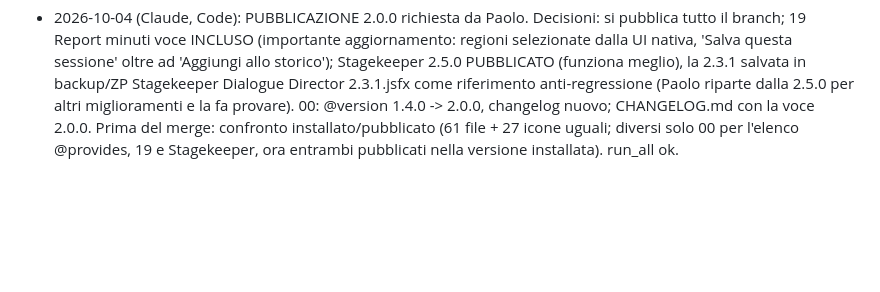
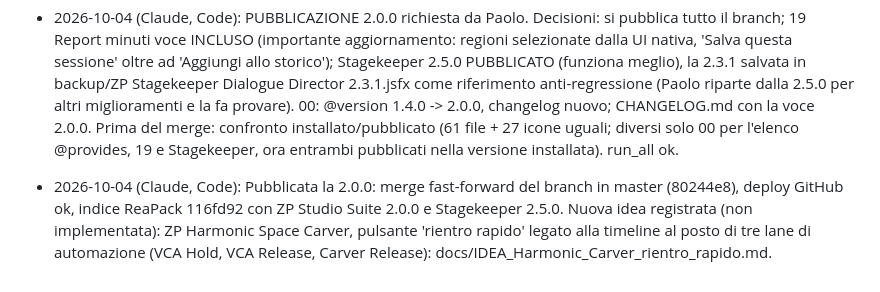
Before and after one commit to capitanpaolone/zp-suite, a Markdown page: gobbo_ricerca_battuta/MEMORIA.md, the part around the change. Drawn GitHub-style; blank space fills up the shorter version.

Commit message:
Memoria: idea rientro rapido per Harmonic Space Carver; registro pubblicazione 2.0.0
Co-Authored-By: Claude Opus 5.5 <noreply@anthropic.com>

```diff
--- a/gobbo_ricerca_battuta/MEMORIA.md
+++ b/gobbo_ricerca_battuta/MEMORIA.md
@@ -211,3 +211,4 @@ Ordine pratico: provider/Setup → interfaccia batch → import SRT/take marker
 - 2026-10-04 (Claude, Code): Paolo: anche la 31 SRT dall'audio aveva il messaggio bloccante ("Seleziona gli item audio..."): "metti un'informativa al posto di questo coso". Fatto (backup ...2026-10-04c.bak): parte REAPER della 31 riscritta come finestra gfx che resta aperta e segue la selezione: elenco dei file con battute (piu' pezzi dello stesso file = un SRT), item senza marker saltati; Cartella (ricordata, SRT31_dir; "Cambia cartella..."); "Se l'SRT c'e' gia'": Sostituisci (.bak) / Nuovo file (marker) ricordato (SRT31_existing) al posto della domanda bloccante; "Scrivi SRT" e risultato nella finestra; Chiudi/Esc/X; ? -> tool-31; OSARA. Logica pura invariata (test ok). Simulazione fuori REAPER: selezione vuota, due item (uno senza marker), clic su Scrivi -> SRT corretto con il segnaposto # escluso. Help tool-31. Installato. Non pubblicato.
 - 2026-10-04 (Claude, Code): Paolo: "salva memoria anti regressione, githubba". Creati gobbo_ricerca_battuta/ANTI_REGRESSIONE.md (regole nate da errori veri: pubblicazione/CI, installazione, fatti REAPER verificati, JSFX, marker di servizio, SOLO) e gobbo_ricerca_battuta/test/run_all.sh (sintassi Lua, tag ReaPack @version/@noindex/@provides, file del @provides esistenti, JSFX senza notazione scientifica, tutti i test; reapack-index --check se installato); provato anche che segnala un file senza tag. GitHub check: i fallimenti erano tutti del mattino (fino alle 11:11, reapack-index --check: 'missing tag version' su 28_Collega_Marker e bozze), risolti con @noindex e l'esclusione di gobbo_ricerca_battuta; da allora 49 controlli verdi. Memoria persistente dell'assistente aggiornata (zp-anti-regressione).
 - 2026-10-04 (Claude, Code): PUBBLICAZIONE 2.0.0 richiesta da Paolo. Decisioni: si pubblica tutto il branch; 19 Report minuti voce INCLUSO (importante aggiornamento: regioni selezionate dalla UI nativa, 'Salva questa sessione' oltre ad 'Aggiungi allo storico'); Stagekeeper 2.5.0 PUBBLICATO (funziona meglio), la 2.3.1 salvata in backup/ZP Stagekeeper Dialogue Director 2.3.1.jsfx come riferimento anti-regressione (Paolo riparte dalla 2.5.0 per altri miglioramenti e la fa provare). 00: @version 1.4.0 -> 2.0.0, changelog nuovo; CHANGELOG.md con la voce 2.0.0. Prima del merge: confronto installato/pubblicato (61 file + 27 icone uguali; diversi solo 00 per l'elenco @provides, 19 e Stagekeeper, ora entrambi pubblicati nella versione installata). run_all ok.
+- 2026-10-04 (Claude, Code): Pubblicata la 2.0.0: merge fast-forward del branch in master (80244e8), deploy GitHub ok, indice ReaPack 116fd92 con ZP Studio Suite 2.0.0 e Stagekeeper 2.5.0. Nuova idea registrata (non implementata): ZP Harmonic Space Carver, pulsante 'rientro rapido' legato alla timeline al posto di tre lane di automazione (VCA Hold, VCA Release, Carver Release): docs/IDEA_Harmonic_Carver_rientro_rapido.md.
```
Also changed, not shown: docs/IDEA_Harmonic_Carver_rientro_rapido.md (added, +34 -0 lines).
